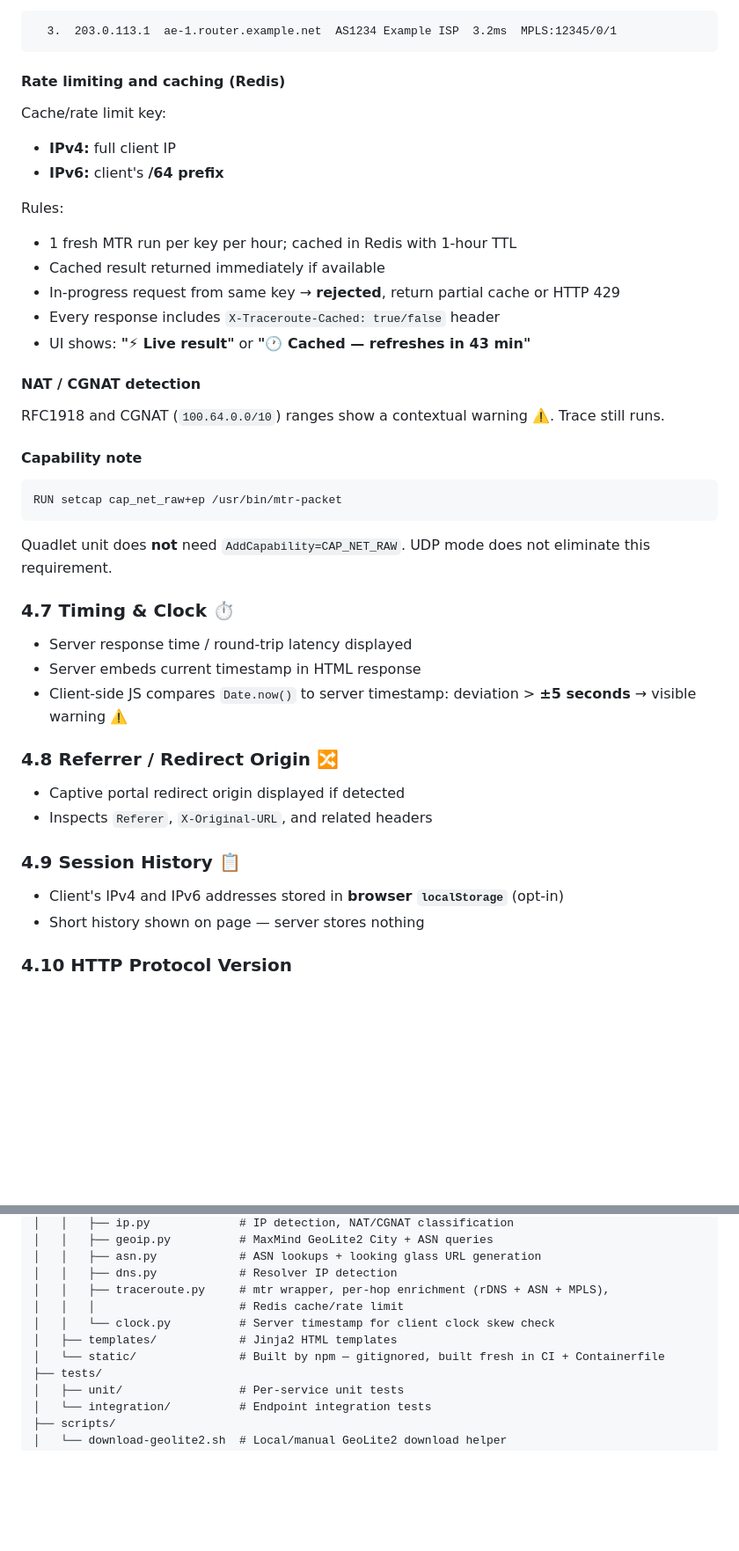
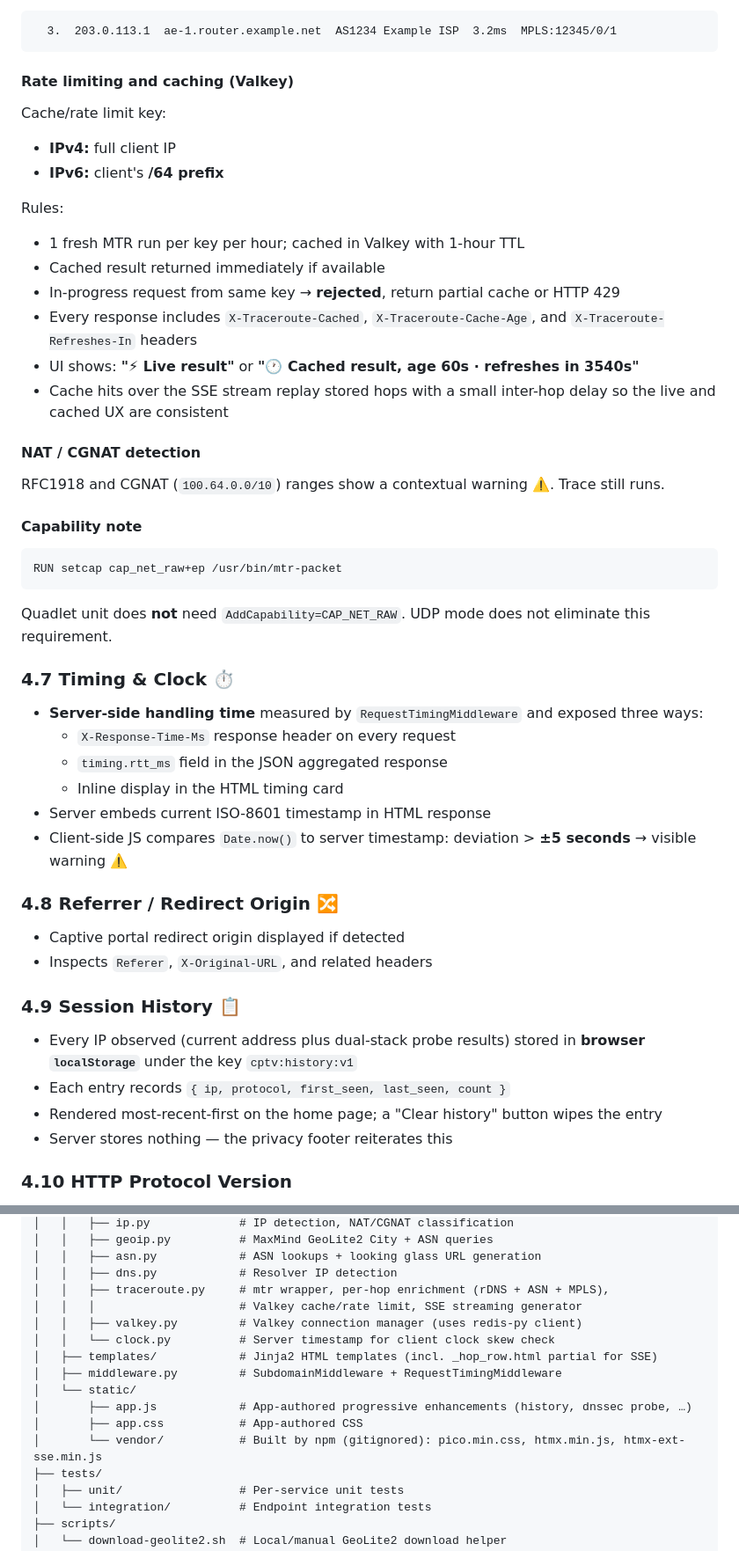
Before and after one commit to pdostal/cptv, a Markdown page: PLAN.md, 2 parts joined by grey strips. Shown at 88% size. Rendered like a GitHub page; blank space fills up the shorter version.

````diff
--- a/PLAN.md
+++ b/PLAN.md
@@ -157,7 +157,7 @@ Example plain-text hop:
   3.  203.0.113.1  ae-1.router.example.net  AS1234 Example ISP  3.2ms  MPLS:12345/0/1
 ```
 
-#### Rate limiting and caching (Redis)
+#### Rate limiting and caching (Valkey)
 
 Cache/rate limit key:
 
@@ -166,11 +166,12 @@ Cache/rate limit key:
 
 Rules:
 
-- 1 fresh MTR run per key per hour; cached in Redis with 1-hour TTL
+- 1 fresh MTR run per key per hour; cached in Valkey with 1-hour TTL
 - Cached result returned immediately if available
 - In-progress request from same key → **rejected**, return partial cache or HTTP 429
-- Every response includes `X-Traceroute-Cached: true/false` header
-- UI shows: **"⚡ Live result"** or **"🕐 Cached — refreshes in 43 min"**
+- Every response includes `X-Traceroute-Cached`, `X-Traceroute-Cache-Age`, and `X-Traceroute-Refreshes-In` headers
+- UI shows: **"⚡ Live result"** or **"🕐 Cached result, age 60s · refreshes in 3540s"**
+- Cache hits over the SSE stream replay stored hops with a small inter-hop delay so the live and cached UX are consistent
 
 #### NAT / CGNAT detection
 
@@ -186,8 +187,11 @@ Quadlet unit does **not** need `AddCapability=CAP_NET_RAW`. UDP mode does not el
 
 ### 4.7 Timing & Clock ⏱️
 
-- Server response time / round-trip latency displayed
-- Server embeds current timestamp in HTML response
+- **Server-side handling time** measured by `RequestTimingMiddleware` and exposed three ways:
+  - `X-Response-Time-Ms` response header on every request
+  - `timing.rtt_ms` field in the JSON aggregated response
+  - Inline display in the HTML timing card
+- Server embeds current ISO-8601 timestamp in HTML response
 - Client-side JS compares `Date.now()` to server timestamp: deviation > **±5 seconds** → visible warning ⚠️
 
 ### 4.8 Referrer / Redirect Origin 🔀
@@ -197,8 +201,10 @@ Quadlet unit does **not** need `AddCapability=CAP_NET_RAW`. UDP mode does not el
 
 ### 4.9 Session History 📋
 
-- Client's IPv4 and IPv6 addresses stored in **browser `localStorage`** (opt-in)
-- Short history shown on page — server stores nothing
+- Every IP observed (current address plus dual-stack probe results) stored in **browser `localStorage`** under the key `cptv:history:v1`
+- Each entry records `{ ip, protocol, first_seen, last_seen, count }`
+- Rendered most-recent-first on the home page; a "Clear history" button wipes the entry
+- Server stores nothing — the privacy footer reiterates this
 
 ### 4.10 HTTP Protocol Version
 
@@ -811,10 +832,15 @@ cptv/                         # https://github.com/pdostal/cptv
 │   │   ├── asn.py            # ASN lookups + looking glass URL generation
 │   │   ├── dns.py            # Resolver IP detection
 │   │   ├── traceroute.py     # mtr wrapper, per-hop enrichment (rDNS + ASN + MPLS),
-│   │   │                     # Redis cache/rate limit
+│   │   │                     # Valkey cache/rate limit, SSE streaming generator
+│   │   ├── valkey.py         # Valkey connection manager (uses redis-py client)
 │   │   └── clock.py          # Server timestamp for client clock skew check
-│   ├── templates/            # Jinja2 HTML templates
-│   └── static/               # Built by npm — gitignored, built fresh in CI + Containerfile
+│   ├── templates/            # Jinja2 HTML templates (incl. _hop_row.html partial for SSE)
+│   ├── middleware.py         # SubdomainMiddleware + RequestTimingMiddleware
+│   └── static/
+│       ├── app.js            # App-authored progressive enhancements (history, dnssec probe, …)
+│       ├── app.css           # App-authored CSS
+│       └── vendor/           # Built by npm (gitignored): pico.min.css, htmx.min.js, htmx-ext-sse.min.js
 ├── tests/
 │   ├── unit/                 # Per-service unit tests
 │   └── integration/          # Endpoint integration tests
````
Also changed, not shown: other parts of PLAN.md (+35 -20 lines), CLAUDE.md (+11 -11 lines).
